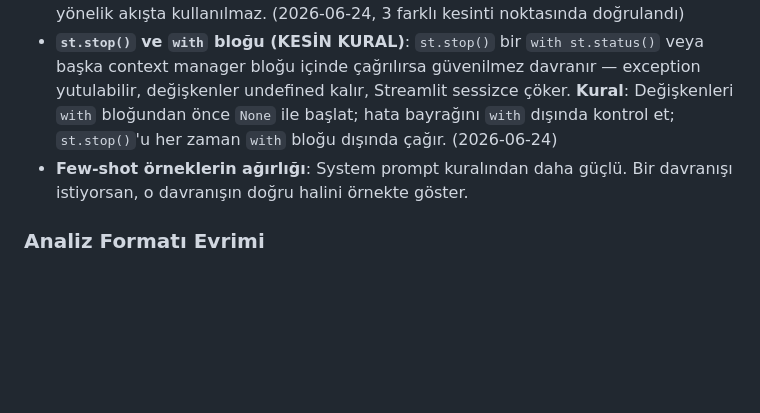
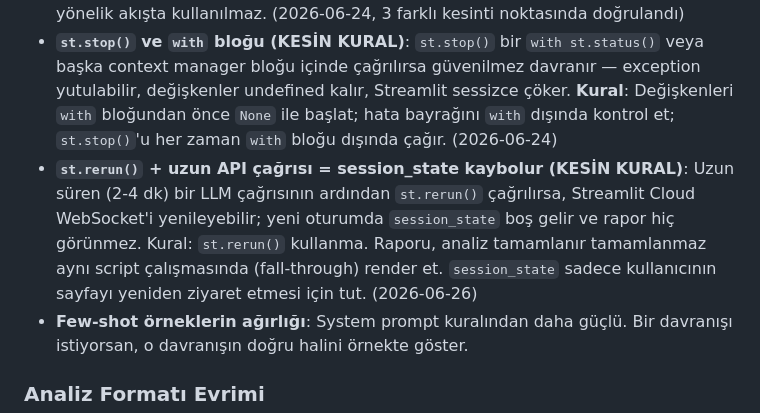
Before and after one commit to MehmetCan001/CV-Doktoru, a Markdown page: CLAUDE.md, the part around the change. Drawn GitHub-style; blank space fills up the shorter version.

Commit message:
docs: CLAUDE.md — st.rerun() + uzun API çağrısı session_state kaybı kuralı
Co-Authored-By: Claude Sonnet 4.6 <noreply@anthropic.com>

```diff
--- a/CLAUDE.md
+++ b/CLAUDE.md
@@ -318,6 +318,7 @@ Bu projede prompt kalitesiyle ilgili edinilen dersler — her oturumda buraya ye
 - **Truncation**: MAX_TOKENS 4096 yetmiyordu, 8192 de yetmedi, 16384 de yetmedi (Türkçe + detaylı format çıktıyı 10K-16K token'a çıkarıyor), 32768'e çıkardık (2026-06-24). **Kural**: Türkçe metinler İngilizce'ye göre ~1.5-2x daha fazla token tüketir; token tahmini yaparken bunu hesaba kat.
 - **Streamlit streaming güvenilmez (KESİN KURAL)**: `st.write_stream()` ve manuel streaming döngüsü, Streamlit'te uzun LLM çağrıları için yapısal olarak güvenilmez. Model token üretmeyi duraklatınca HTTP stream boşta kalır, bağlantı kopar, analiz yarıda kesilir. Patch eklemek çözüm değildir. **Kural**: Uzun LLM çağrılarında `doctor.analyze()` (blocking) + `st.status()` spinner kullan. Streaming asla kullanıcıya yönelik akışta kullanılmaz. (2026-06-24, 3 farklı kesinti noktasında doğrulandı)
 - **`st.stop()` ve `with` bloğu (KESİN KURAL)**: `st.stop()` bir `with st.status()` veya başka context manager bloğu içinde çağrılırsa güvenilmez davranır — exception yutulabilir, değişkenler undefined kalır, Streamlit sessizce çöker. **Kural**: Değişkenleri `with` bloğundan önce `None` ile başlat; hata bayrağını `with` dışında kontrol et; `st.stop()`'u her zaman `with` bloğu dışında çağır. (2026-06-24)
+- **`st.rerun()` + uzun API çağrısı = session_state kaybolur (KESİN KURAL)**: Uzun süren (2-4 dk) bir LLM çağrısının ardından `st.rerun()` çağrılırsa, Streamlit Cloud WebSocket'i yenileyebilir; yeni oturumda `session_state` boş gelir ve rapor hiç görünmez. Kural: `st.rerun()` kullanma. Raporu, analiz tamamlanır tamamlanmaz aynı script çalışmasında (fall-through) render et. `session_state` sadece kullanıcının sayfayı yeniden ziyaret etmesi için tut. (2026-06-26)
 - **Few-shot örneklerin ağırlığı**: System prompt kuralından daha güçlü. Bir davranışı istiyorsan, o davranışın doğru halini örnekte göster.
 
 ### Analiz Formatı Evrimi
```
